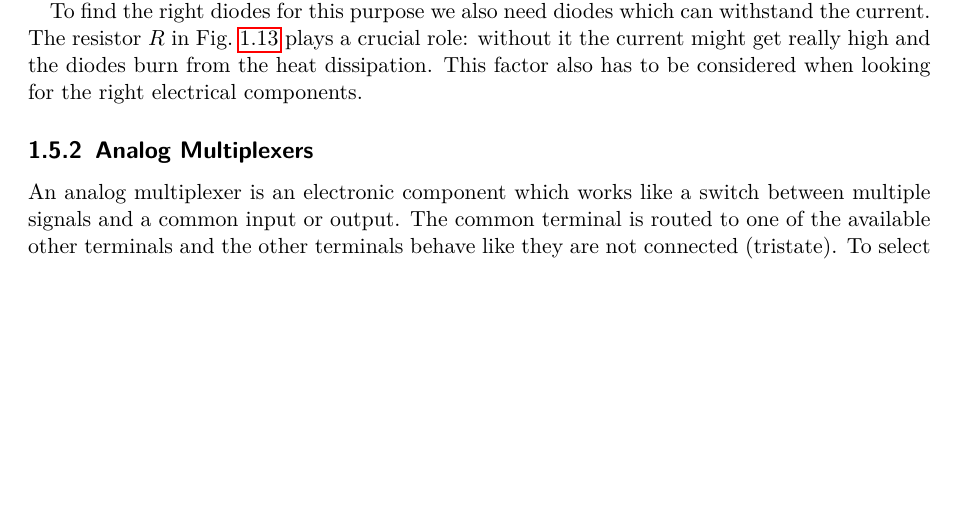
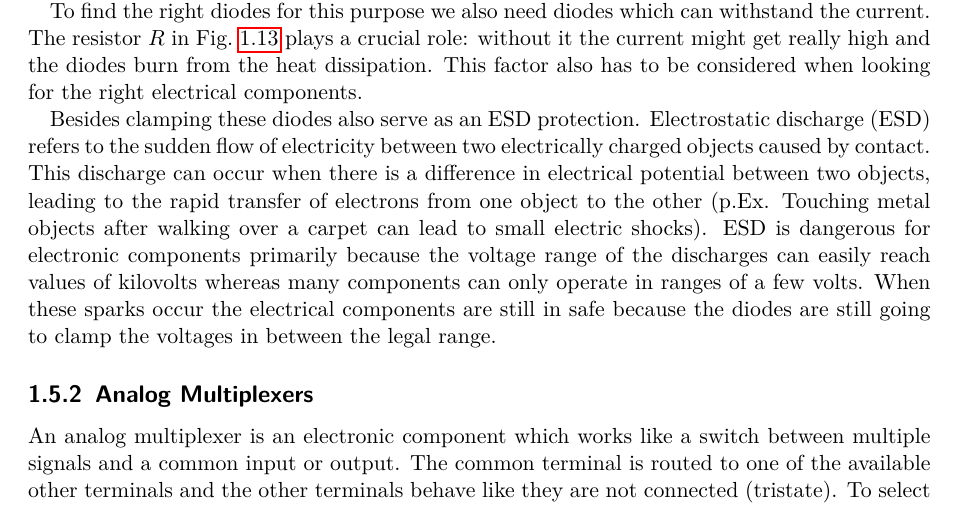
Before and after one commit to MitchiLaser/Parallax, a LaTeX thesis (documentation/main.tex, which reads documentation/chap/hardware/misc_electronics.tex): part of page 16 of 17, cut so that both start at the same text, the shorter picture padded with empty space. Compiled offline with pdfLaTeX.

Commit message:
[docs] ESD protection section

```diff
--- a/documentation/chap/hardware/misc_electronics.tex
+++ b/documentation/chap/hardware/misc_electronics.tex
@@ -41,6 +41,8 @@ There is one disadvantage when this circuit is build with normal diodes: The vol
 
 To find the right diodes for this purpose we also need diodes which can withstand the current. The resistor $R$ in \cref{fig:clamping-diodes} plays a crucial role: without it the current might get really high and the diodes burn from the heat dissipation. This factor also has to be considered when looking for the right electrical components.
 
+Besides clamping these diodes also serve as an ESD protection. Electrostatic discharge (ESD) refers to the sudden flow of electricity between two electrically charged objects caused by contact. This discharge can occur when there is a difference in electrical potential between two objects, leading to the rapid transfer of electrons from one object to the other (p.Ex. Touching metal objects after walking over a carpet can lead to small electric shocks). ESD is dangerous for electronic components primarily because the voltage range of the discharges can easily reach values of kilovolts whereas many components can only operate in ranges of a few volts. When these sparks occur the electrical components are still in safe because the diodes are still going to clamp the voltages in between the legal range.
+
 \subsection{Analog Multiplexers}
 
 An analog multiplexer is an electronic component which works like a switch between multiple signals and a common input or output. The common terminal is routed to one of the available other terminals and the other terminals behave like they are not connected (tristate). To select the terminal the multiplexer has some input signal lines which act as a binary coded selection.
```
